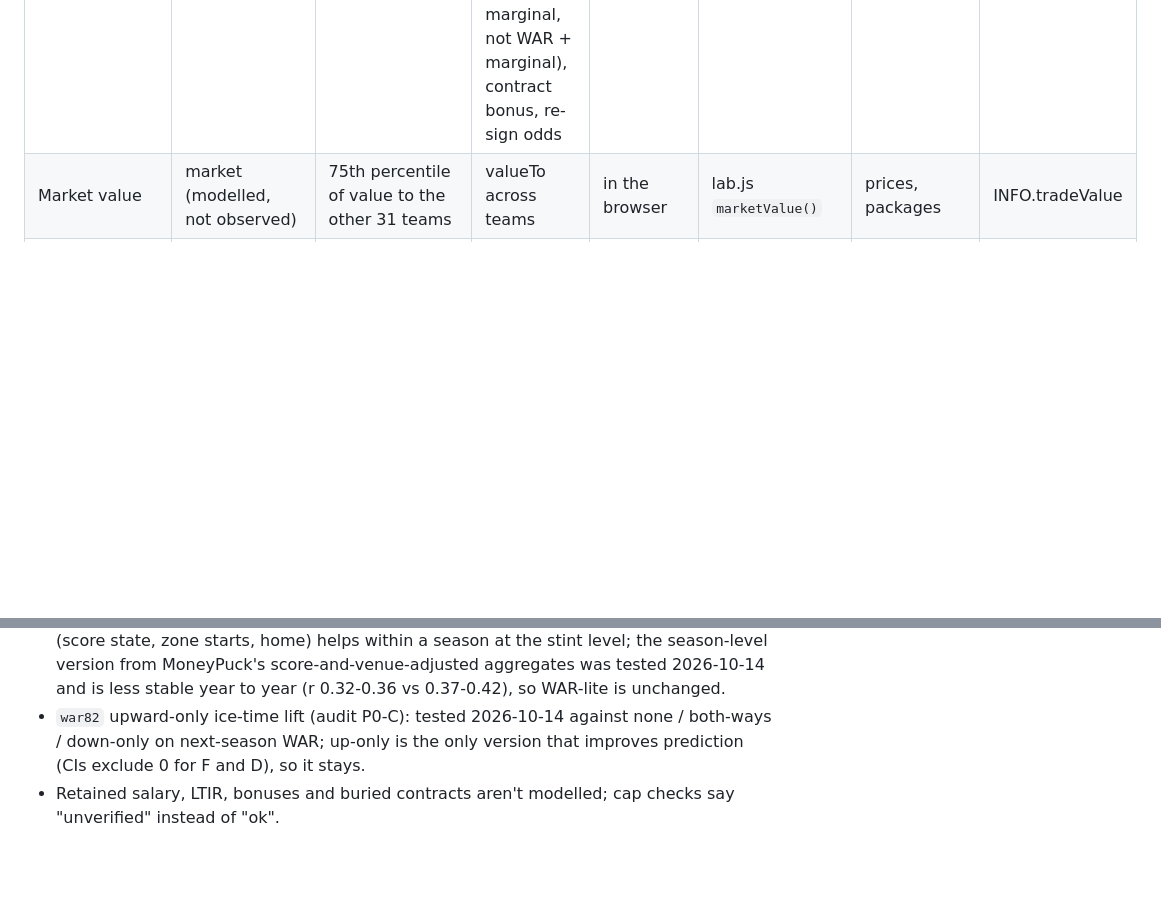
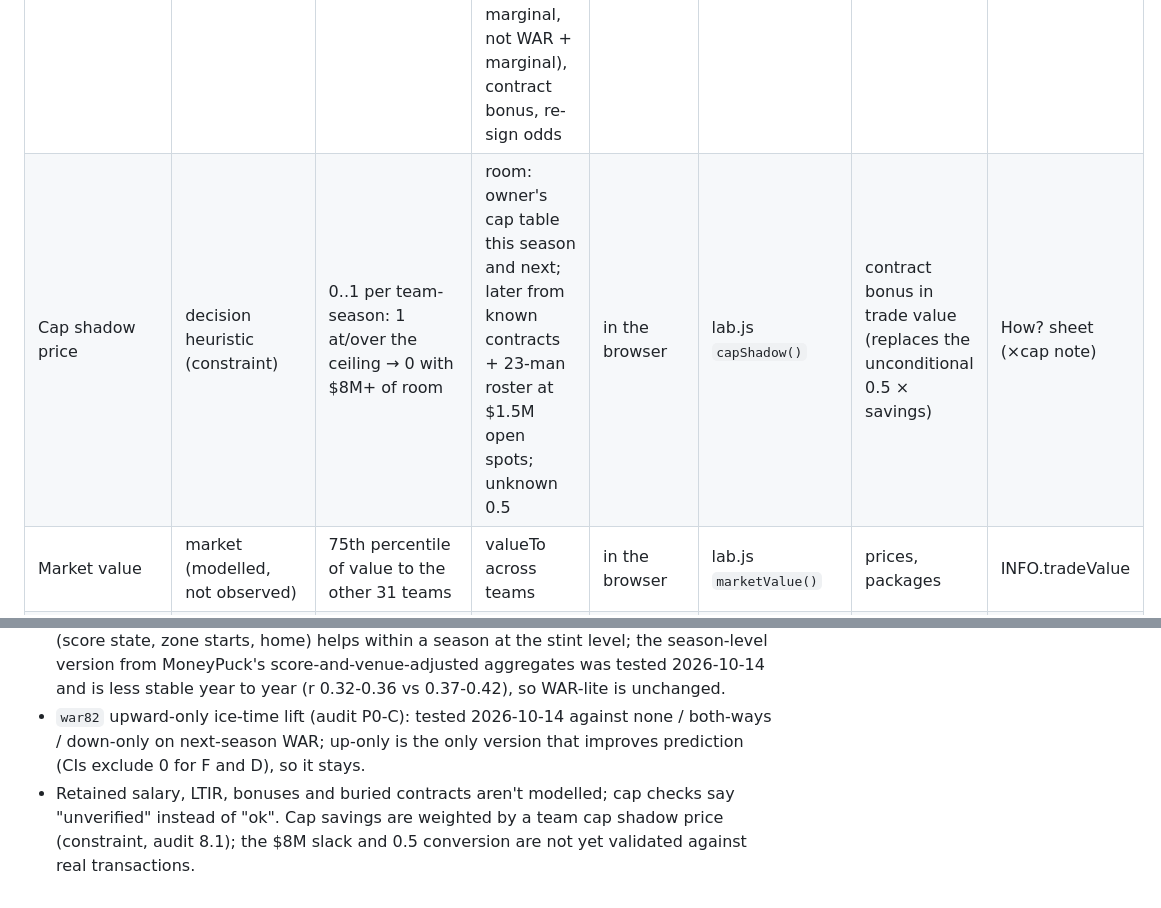
Before and after one commit to pb49939pb/dashboard-data, a Markdown page: docs/model-inventory.md, 2 parts joined by grey strips. GitHub-like rendering; blank space fills up the shorter version.

Commit message:
docs: cap shadow price replaces the unconditional contract bonus
Co-Authored-By: Claude Opus 5.5 <noreply@anthropic.com>

```diff
--- a/docs/model-inventory.md
+++ b/docs/model-inventory.md
@@ -56,6 +56,7 @@ methods dossier (generated from `INFO`, `MODELS` and the live constants).
 | Contracts | observed | AAV $, term, start/end, `next` extension (`reported` when insiders report it before it's official) | NHL.com, PHR, Wikipedia, owner's PuckPedia table; post-merge sanity clean | weekly + nightly news (same job queue; publish skips a list built on an older base) | contracts.py | Cap tab, trade engine | INFO.contracts |
 | Season rules | config | games, cap ceiling/floor, minimum salary, ELC max, max term (7/6 under the CBA from 2026-09-16) | NHL schedule, NHL/NHLPA payroll release, NHL CBA summary | by hand | lab.js `SEASON_RULES` | games left, cap checks, contract-term data check | — |
 | Trade value to a team | counterfactual (heuristic) | wins above replacement, phase-weighted, discounted 0.9/yr | war82 this season, player projections after (median × expected games × P(active)), roster fit (marginal lineup wins; year 1 value = marginal, not WAR + marginal), contract bonus, re-sign odds | in the browser | lab.js `valueTo()` | trade explorer, How? sheet | INFO.tradeValue + dossier |
+| Cap shadow price | decision heuristic (constraint) | 0..1 per team-season: 1 at/over the ceiling → 0 with $8M+ of room | room: owner's cap table this season and next; later from known contracts + 23-man roster at $1.5M open spots; unknown 0.5 | in the browser | lab.js `capShadow()` | contract bonus in trade value (replaces the unconditional 0.5 × savings) | How? sheet (×cap note) |
 | Market value | market (modelled, not observed) | 75th percentile of value to the other 31 teams | valueTo across teams | in the browser | lab.js `marketValue()` | prices, packages | INFO.tradeValue |
 | Recommended GM moves | decision heuristic | top 3 of the trade search for a team, with tradeNarrative() English | same as trade value + playoff odds shift | in the browser | lab.js `gmMovesCard()` | Teams page (owner) | card text |
 | Trade playoff odds | counterfactual (simulation) | playoff % before → after for every team in the deal | 2,000 seasons without and with the deal on the same random draws (common random numbers), each team's change in wins this season as a goal margin over its remaining games; shift added to the published odds; falls back to a 2-points-per-win shift without published sim inputs | in the browser | lab.js `tradeOdds()` / `simPlayoffs()` | How? sheet, GM moves | text in both |
@@ -91,4 +92,4 @@ Backtests before 2026-10-14 are reconstructed (no archive of what was known then
 - Scorecards exist for xG and pre-game odds (A5); point-in-time records start 2026-10-14 (A4): earlier history is reconstructed. xG recalibration (B1) tested 2026-10-14: Platt scaling fit on out-of-fold predictions helps a model trained on one season (slope 0.90 -> 1.02, log loss CI excludes 0) but not the production two-season model (slope 0.985; CI spans 0), so it is not promoted; re-test at each retrain.
 - WAR-lite on/off parts are not teammate/opponent adjusted. RAPM pilot (B2) tested 2026-10-14: ties on/off with the same context controls, so not promoted; context adjustment (score state, zone starts, home) helps within a season at the stint level; the season-level version from MoneyPuck's score-and-venue-adjusted aggregates was tested 2026-10-14 and is less stable year to year (r 0.32-0.36 vs 0.37-0.42), so WAR-lite is unchanged.
 - `war82` upward-only ice-time lift (audit P0-C): tested 2026-10-14 against none / both-ways / down-only on next-season WAR; up-only is the only version that improves prediction (CIs exclude 0 for F and D), so it stays.
-- Retained salary, LTIR, bonuses and buried contracts aren't modelled; cap checks say "unverified" instead of "ok".
+- Retained salary, LTIR, bonuses and buried contracts aren't modelled; cap checks say "unverified" instead of "ok". Cap savings are weighted by a team cap shadow price (constraint, audit 8.1); the $8M slack and 0.5 conversion are not yet validated against real transactions.
```
